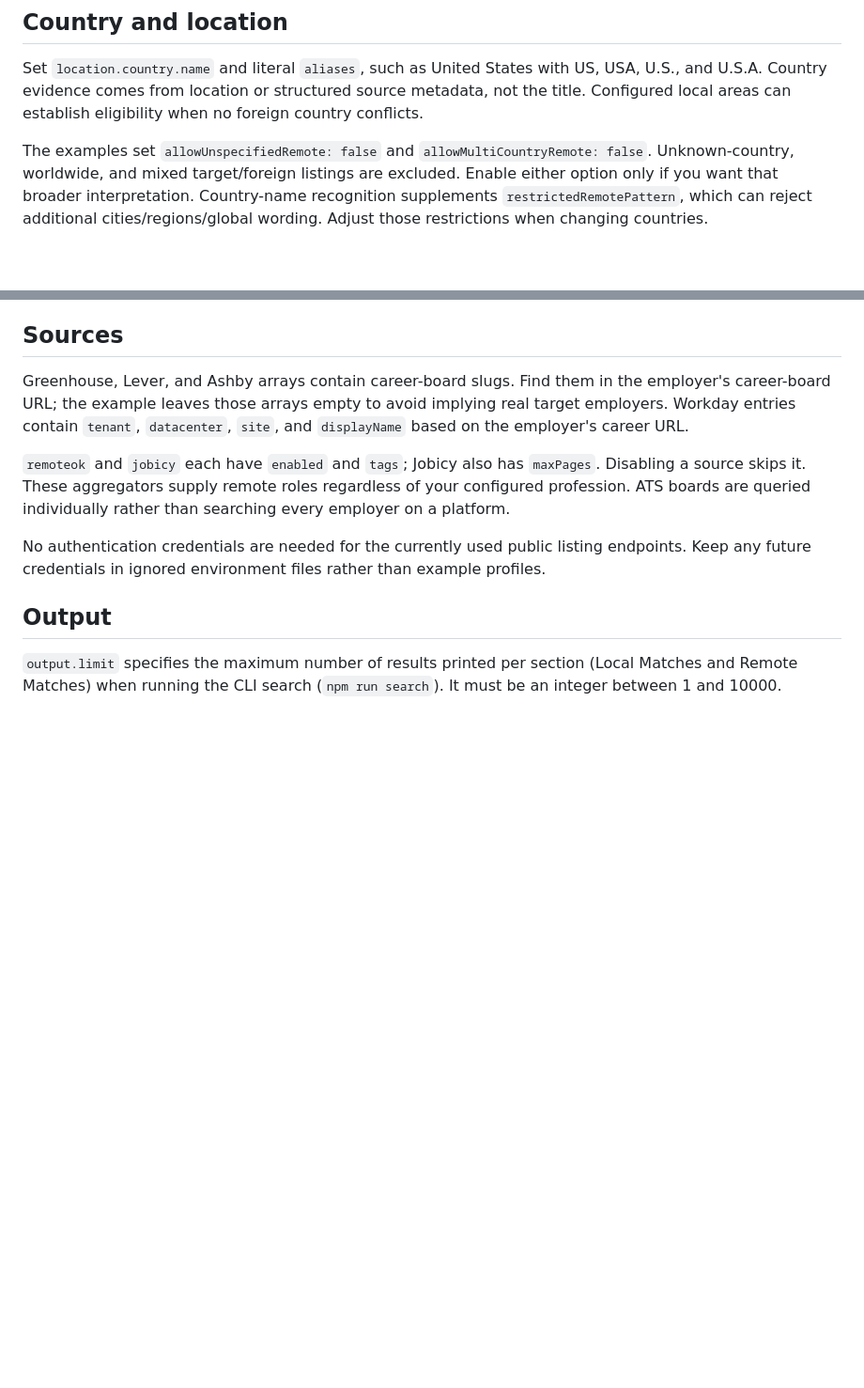
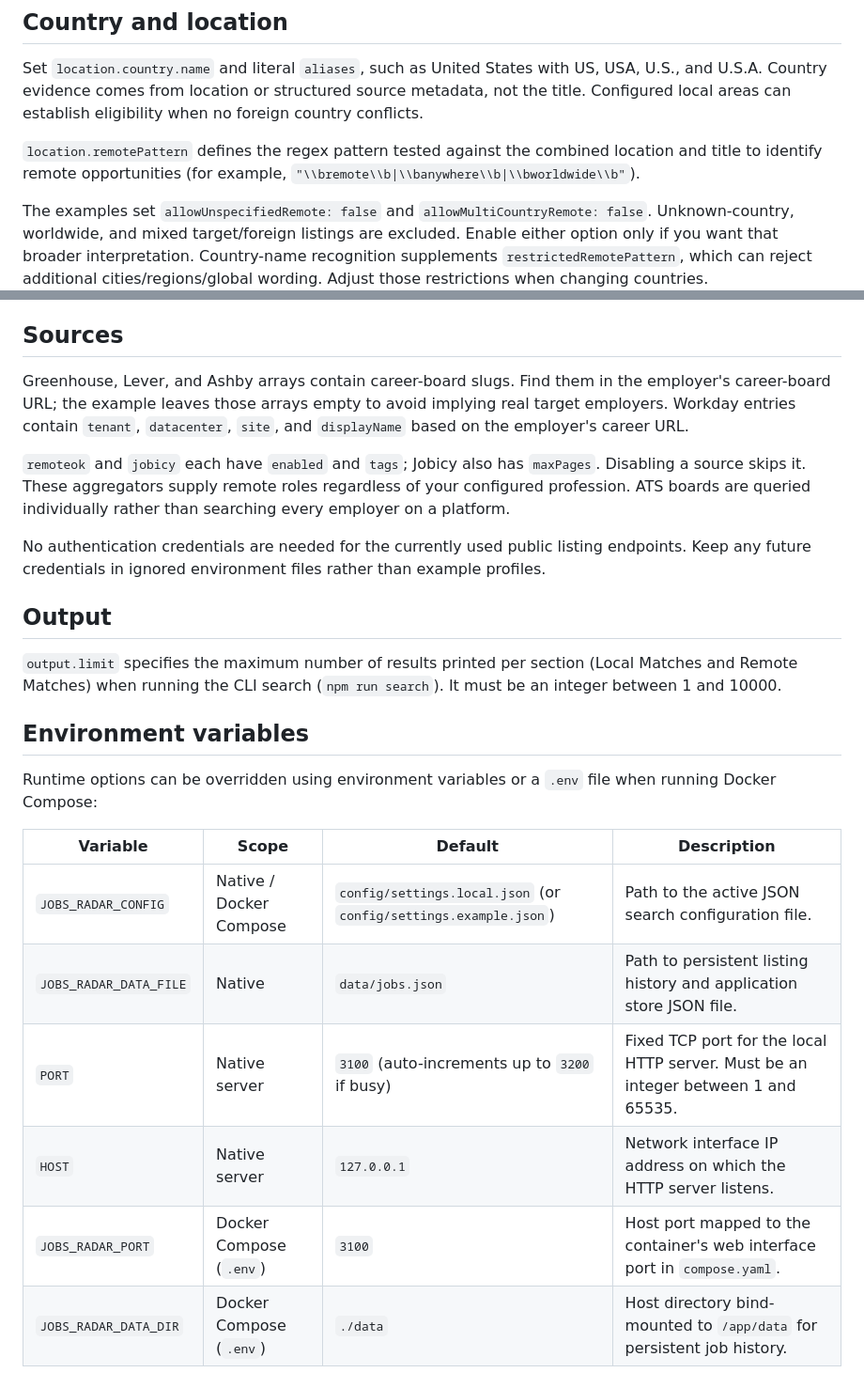
Before and after one commit to bjohnson1279/jobs-radar, a Markdown page: docs/configuration.md, 2 parts joined by grey strips. Shown at 94% size. GitHub-like rendering; blank space fills up the shorter version.

Commit message:
docs: document remotePattern and environment variables

```diff
--- a/docs/configuration.md
+++ b/docs/configuration.md
@@ -29,6 +29,8 @@ Patterns are case-insensitive regular expressions inside JSON strings. Escape ba
 
 Set `location.country.name` and literal `aliases`, such as United States with US, USA, U.S., and U.S.A. Country evidence comes from location or structured source metadata, not the title. Configured local areas can establish eligibility when no foreign country conflicts.
 
+`location.remotePattern` defines the regex pattern tested against the combined location and title to identify remote opportunities (for example, `"\\bremote\\b|\\banywhere\\b|\\bworldwide\\b"`).
+
 The examples set `allowUnspecifiedRemote: false` and `allowMultiCountryRemote: false`. Unknown-country, worldwide, and mixed target/foreign listings are excluded. Enable either option only if you want that broader interpretation. Country-name recognition supplements `restrictedRemotePattern`, which can reject additional cities/regions/global wording. Adjust those restrictions when changing countries.
 
 `location.label` provides a human-readable name for your target region (for example, `"Seattle area"`), displayed in the CLI output headers and web interface. `location.proximityLabel` defines the display name used in score breakdowns/pros when a job earns local tier points (for example, `"Seattle proximity"`).
@@ -56,3 +58,16 @@ No authentication credentials are needed for the currently used public listing e
 ## Output
 
 `output.limit` specifies the maximum number of results printed per section (Local Matches and Remote Matches) when running the CLI search (`npm run search`). It must be an integer between 1 and 10000.
+
+## Environment variables
+
+Runtime options can be overridden using environment variables or a `.env` file when running Docker Compose:
+
+| Variable | Scope | Default | Description |
+| --- | --- | --- | --- |
+| `JOBS_RADAR_CONFIG` | Native / Docker Compose | `config/settings.local.json` (or `config/settings.example.json`) | Path to the active JSON search configuration file. |
+| `JOBS_RADAR_DATA_FILE` | Native | `data/jobs.json` | Path to persistent listing history and application store JSON file. |
+| `PORT` | Native server | `3100` (auto-increments up to `3200` if busy) | Fixed TCP port for the local HTTP server. Must be an integer between 1 and 65535. |
+| `HOST` | Native server | `127.0.0.1` | Network interface IP address on which the HTTP server listens. |
+| `JOBS_RADAR_PORT` | Docker Compose (`.env`) | `3100` | Host port mapped to the container's web interface port in `compose.yaml`. |
+| `JOBS_RADAR_DATA_DIR` | Docker Compose (`.env`) | `./data` | Host directory bind-mounted to `/app/data` for persistent job history. |
```
